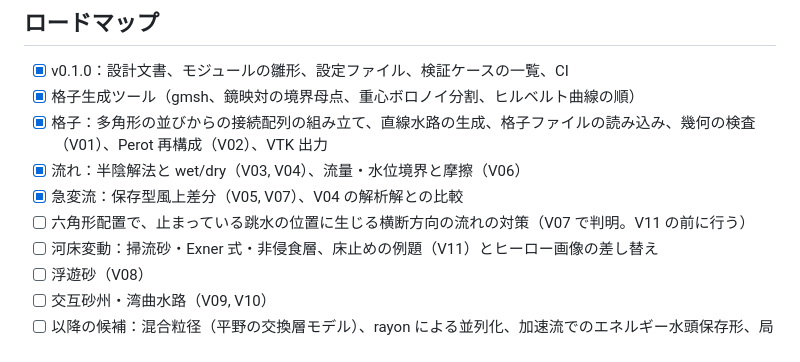
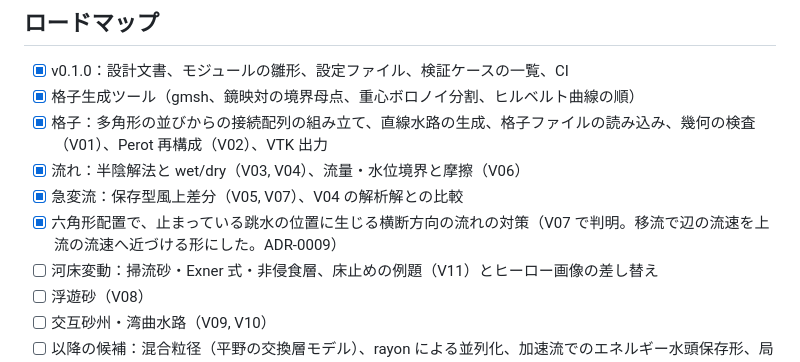
Before and after one commit to yonaka-git/vormorph, a Markdown page: README.md, the part around the change. GitHub-like rendering.

```diff
--- a/README.md
+++ b/README.md
@@ -236,7 +236,7 @@ vormorph/
 - [x] 格子：多角形の並びからの接続配列の組み立て、直線水路の生成、格子ファイルの読み込み、幾何の検査（V01）、Perot 再構成（V02）、VTK 出力
 - [x] 流れ：半陰解法と wet/dry（V03, V04）、流量・水位境界と摩擦（V06）
 - [x] 急変流：保存型風上差分（V05, V07）、V04 の解析解との比較
-- [ ] 六角形配置で、止まっている跳水の位置に生じる横断方向の流れの対策（V07 で判明。V11 の前に行う）
+- [x] 六角形配置で、止まっている跳水の位置に生じる横断方向の流れの対策（V07 で判明。移流で辺の流速を上流の流速へ近づける形にした。ADR-0009）
 - [ ] 河床変動：掃流砂・Exner 式・非侵食層、床止めの例題（V11）とヒーロー画像の差し替え
 - [ ] 浮遊砂（V08）
 - [ ] 交互砂州・湾曲水路（V09, V10）
```
Also changed, not shown: CHANGELOG.md (+1 -0 lines), docs/verification.md (+31 -14 lines), docs/images/v07_hydraulic_jump.png, 1 other file.
